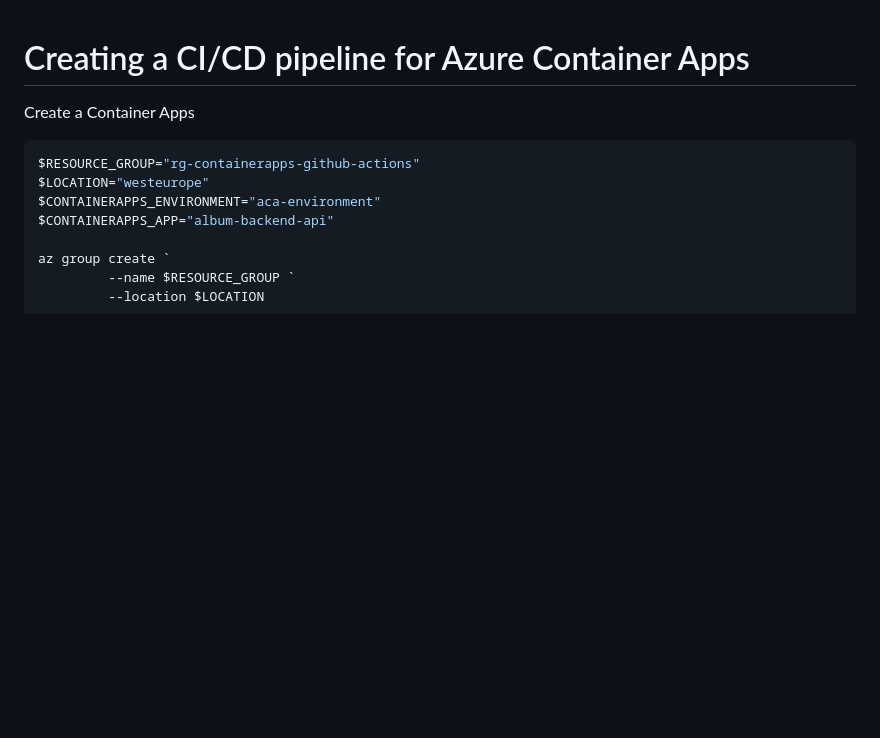
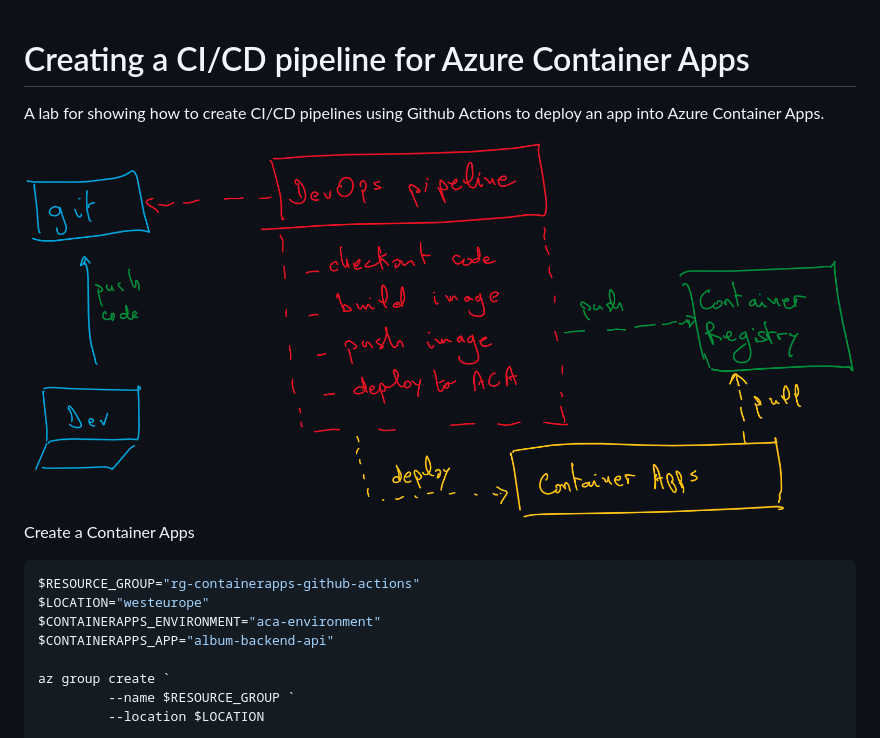
Before and after one commit to HoussemDellai/aca-course, a Markdown page: 09_aca_github_actions/Readme.md, the part around the change. Rendered like a GitHub page; pictures changed too: 09_aca_github_actions/images/architecture.png (added); blank space fills up the shorter version.

Commit message:
created 09_github

```diff
--- a/09_aca_github_actions/Readme.md
+++ b/09_aca_github_actions/Readme.md
@@ -1,4 +1,8 @@
 # Creating a CI/CD pipeline for Azure Container Apps
+
+A lab for showing how to create CI/CD pipelines using Github Actions to deploy an app into Azure Container Apps.
+
+<img src="images/architecture.png">
 
 Create a Container Apps
 
```
